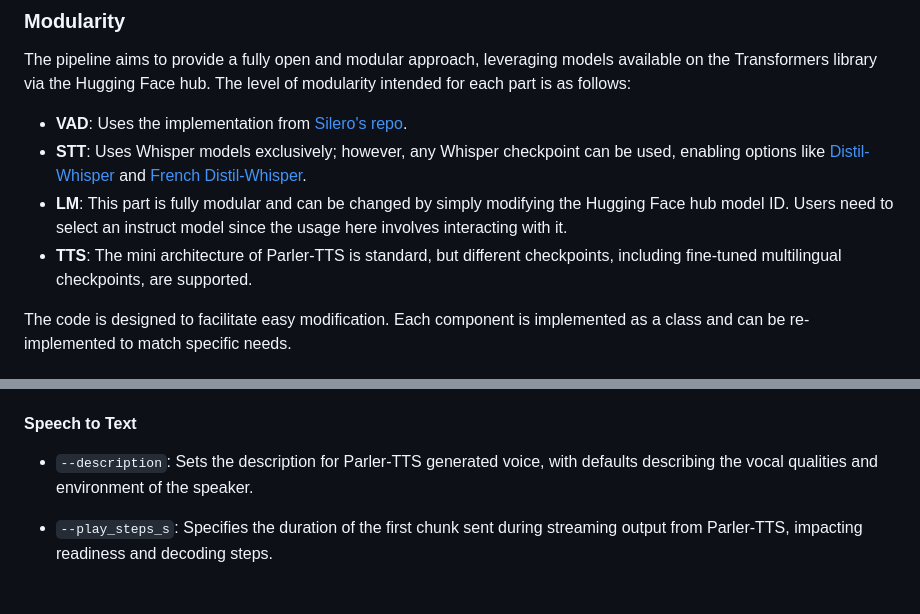
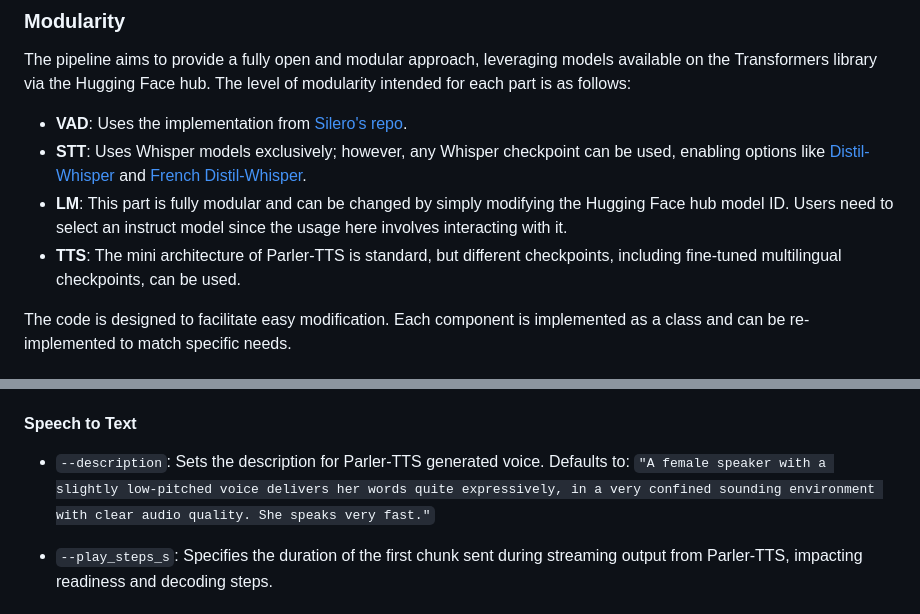
Before and after one commit to JavidAAA/Convert_Speech, a Markdown page: README.md, 2 parts joined by grey strips. Drawn GitHub-style.

```diff
--- a/README.md
+++ b/README.md
@@ -14,7 +14,7 @@ The pipeline aims to provide a fully open and modular approach, leveraging model
 - **VAD**: Uses the implementation from [Silero's repo](https://github.com/snakers4/silero-vad).
 - **STT**: Uses Whisper models exclusively; however, any Whisper checkpoint can be used, enabling options like [Distil-Whisper](https://huggingface.co/distil-whisper/distil-large-v3) and [French Distil-Whisper](https://huggingface.co/eustlb/distil-large-v3-fr).
 - **LM**: This part is fully modular and can be changed by simply modifying the Hugging Face hub model ID. Users need to select an instruct model since the usage here involves interacting with it.
-- **TTS**: The mini architecture of Parler-TTS is standard, but different checkpoints, including fine-tuned multilingual checkpoints, are supported.
+- **TTS**: The mini architecture of Parler-TTS is standard, but different checkpoints, including fine-tuned multilingual checkpoints, can be used.
 
 The code is designed to facilitate easy modification. Each component is implemented as a class and can be re-implemented to match specific needs.
 
@@ -86,7 +86,7 @@ Other generation parameters of the model's generate method can be set using the
 - `--init_chat_prompt`: Defaults to `"You are a helpful AI assistant."` Required when setting `--init_chat_role`.
 
 #### Speech to Text
-- `--description`: Sets the description for Parler-TTS generated voice, with defaults describing the vocal qualities and environment of the speaker.
+- `--description`: Sets the description for Parler-TTS generated voice. Defaults to: `"A female speaker with a slightly low-pitched voice delivers her words quite expressively, in a very confined sounding environment with clear audio quality. She speaks very fast."`
 
 - `--play_steps_s`: Specifies the duration of the first chunk sent during streaming output from Parler-TTS, impacting readiness and decoding steps.
 
```
